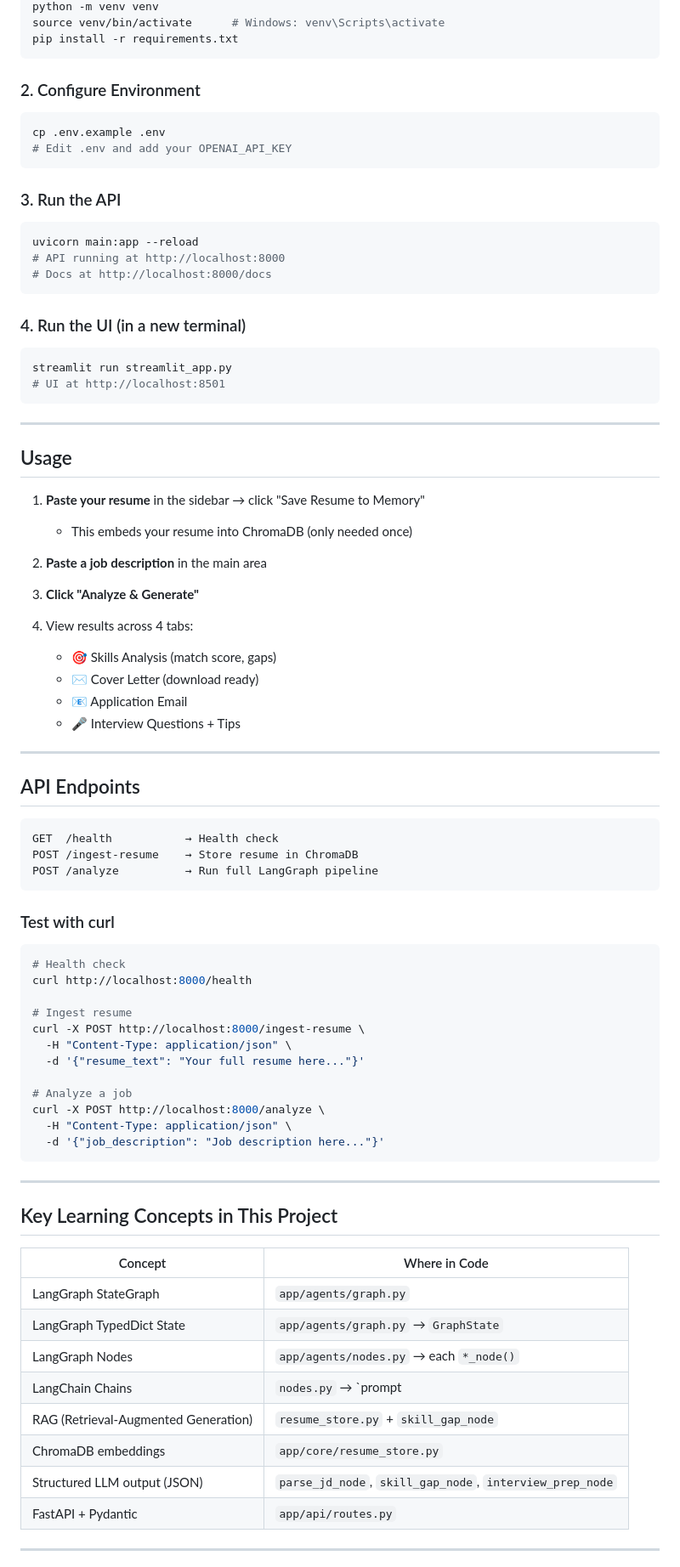
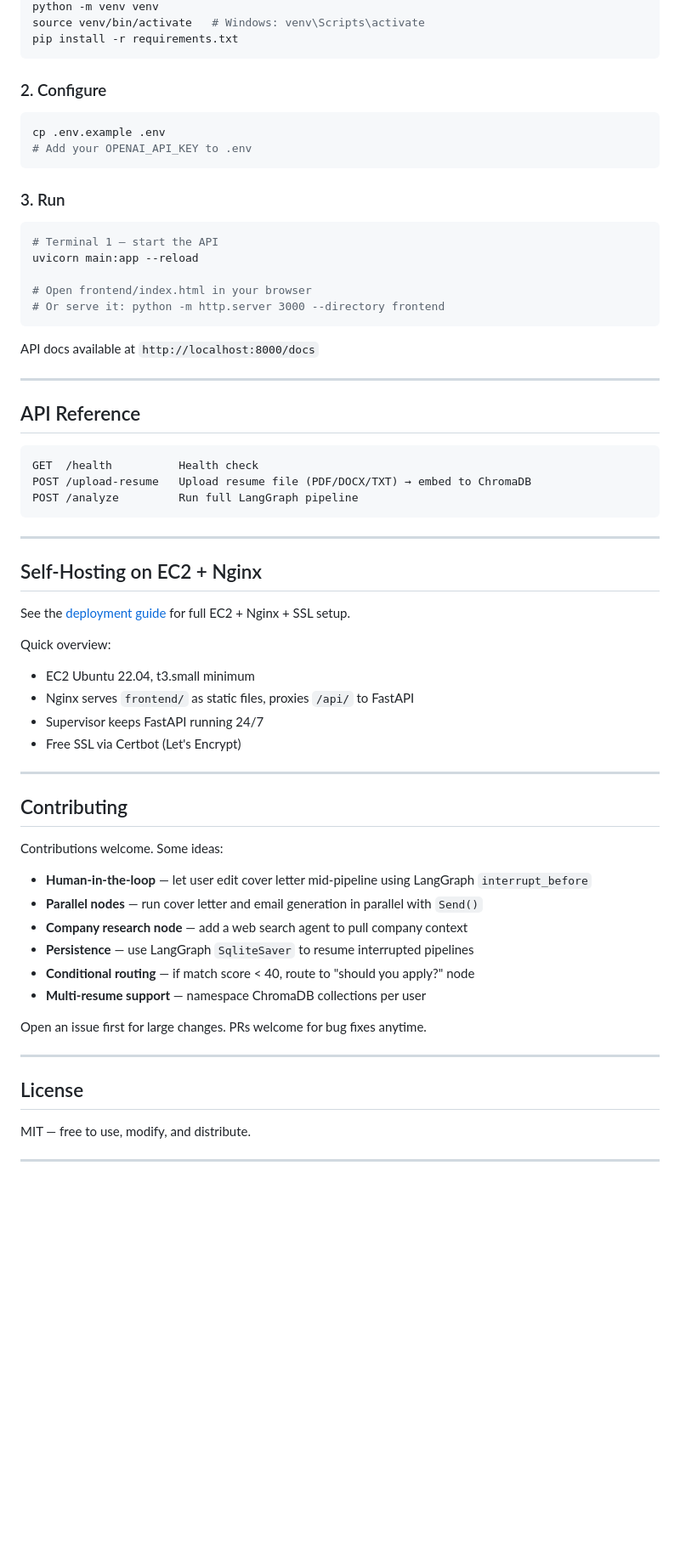
Before and after one commit to sarbdeol/Job_copilot, a Markdown page: README.md, the part around one of its changes. Shown at 85% size. Drawn GitHub-style; blank space fills up the shorter version.

Commit message:
docs: update README with HTML frontend and deployment info

````diff
--- a/README.md
+++ b/README.md
@@ -70,88 +86,69 @@ cd job_copilot
 python -m venv venv
-source venv/bin/activate      # Windows: venv\Scripts\activate
+source venv/bin/activate   # Windows: venv\Scripts\activate
 pip install -r requirements.txt
 ```
 
-### 2. Configure Environment
+### 2. Configure
 
 ```bash
 cp .env.example .env
-# Edit .env and add your OPENAI_API_KEY
+# Add your OPENAI_API_KEY to .env
 ```
 
-### 3. Run the API
+### 3. Run
 
 ```bash
+# Terminal 1 — start the API
 uvicorn main:app --reload
-# API running at http://localhost:8000
-# Docs at http://localhost:8000/docs
+
+# Open frontend/index.html in your browser
+# Or serve it: python -m http.server 3000 --directory frontend
 ```
 
-### 4. Run the UI (in a new terminal)
+API docs available at `http://localhost:8000/docs`
 
-```bash
-streamlit run streamlit_app.py
-# UI at http://localhost:8501
+---
+
+## API Reference
+
+```
+GET  /health          Health check
+POST /upload-resume   Upload resume file (PDF/DOCX/TXT) → embed to ChromaDB
+POST /analyze         Run full LangGraph pipeline
 ```
 
 ---
 
-## Usage
+## Self-Hosting on EC2 + Nginx
 
-1. **Paste your resume** in the sidebar → click "Save Resume to Memory"
-   - This embeds your resume into ChromaDB (only needed once)
+See the [deployment guide](docs/DEPLOYMENT.md) for full EC2 + Nginx + SSL setup.
 
-2. **Paste a job description** in the main area
-
-3. **Click "Analyze & Generate"**
-
-4. View results across 4 tabs:
-   - 🎯 Skills Analysis (match score, gaps)
-   - ✉️ Cover Letter (download ready)
-   - 📧 Application Email
-   - 🎤 Interview Questions + Tips
+Quick overview:
+- EC2 Ubuntu 22.04, t3.small minimum
+- Nginx serves `frontend/` as static files, proxies `/api/` to FastAPI
+- Supervisor keeps FastAPI running 24/7
+- Free SSL via Certbot (Let's Encrypt)
 
 ---
 
-## API Endpoints
+## Contributing
 
-```
-GET  /health           → Health check
-POST /ingest-resume    → Store resume in ChromaDB
-POST /analyze          → Run full LangGraph pipeline
-```
+Contributions welcome. Some ideas:
 
-### Test with curl
+- **Human-in-the-loop** — let user edit cover letter mid-pipeline using LangGraph `interrupt_before`
+- **Parallel nodes** — run cover letter and email generation in parallel with `Send()`
+- **Company research node** — add a web search agent to pull company context
+- **Persistence** — use LangGraph `SqliteSaver` to resume interrupted pipelines
+- **Conditional routing** — if match score < 40, route to "should you apply?" node
+- **Multi-resume support** — namespace ChromaDB collections per user
 
-```bash
-# Health check
-curl http://localhost:8000/health
-
-# Ingest resume
-curl -X POST http://localhost:8000/ingest-resume \
-  -H "Content-Type: application/json" \
-  -d '{"resume_text": "Your full resume here..."}'
-
-# Analyze a job
-curl -X POST http://localhost:8000/analyze \
-  -H "Content-Type: application/json" \
-  -d '{"job_description": "Job description here..."}'
-```
+Open an issue first for large changes. PRs welcome for bug fixes anytime.
 
 ---
 
-## Key Learning Concepts in This Project
+## License
 
-| Concept | Where in Code |
-|---------|---------------|
-| LangGraph StateGraph | `app/agents/graph.py` |
-| LangGraph TypedDict State | `app/agents/graph.py` → `GraphState` |
-| LangGraph Nodes | `app/agents/nodes.py` → each `*_node()` |
-| LangChain Chains | `nodes.py` → `prompt | llm` pattern |
-| RAG (Retrieval-Augmented Generation) | `resume_store.py` + `skill_gap_node` |
-| ChromaDB embeddings | `app/core/resume_store.py` |
-| Structured LLM output (JSON) | `parse_jd_node`, `skill_gap_node`, `interview_prep_node` |
-| FastAPI + Pydantic | `app/api/routes.py` |
+MIT — free to use, modify, and distribute.
 
 ---
 
````
Also changed, not shown: other parts of README.md (+55 -47 lines).
